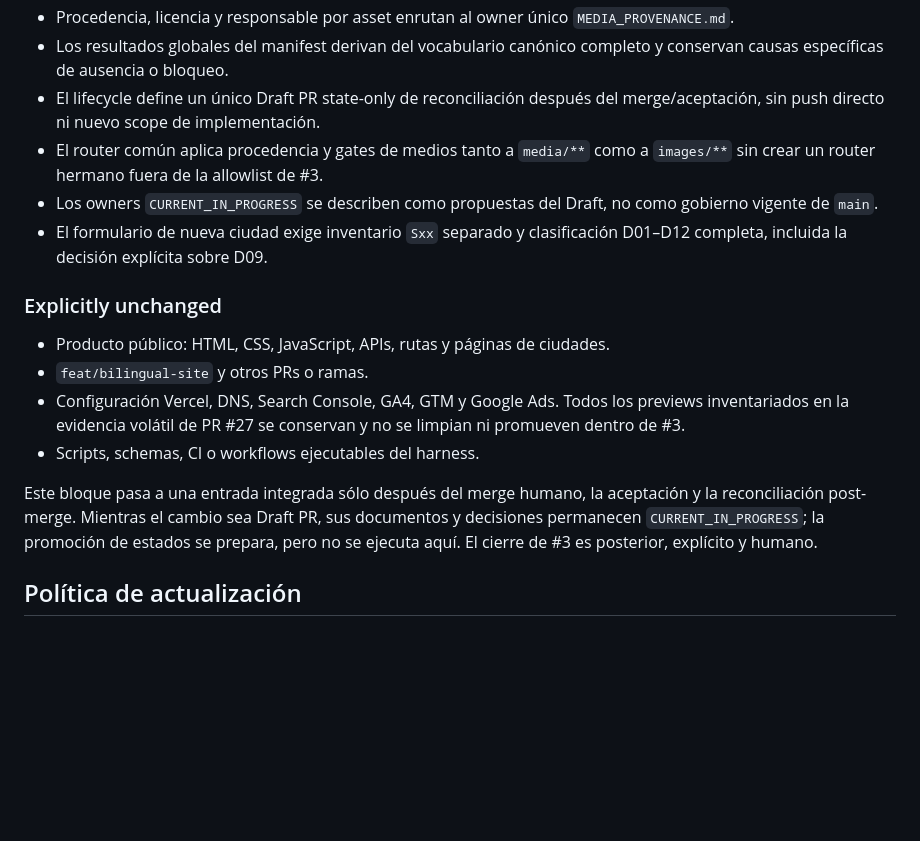
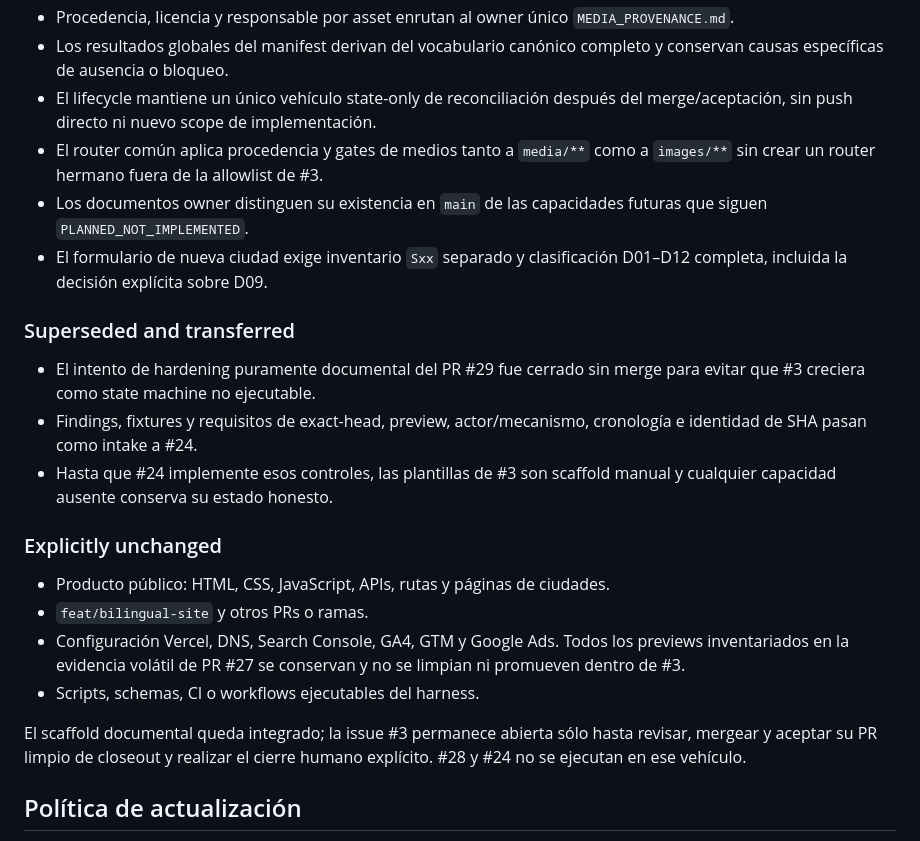
Before and after one commit to cabaniasriocuarto/RanquelTechLab, a Markdown page: docs/truth/CHANGELOG.md, the part around one of its changes. Drawn GitHub-style; blank space fills up the shorter version.

Commit message:
docs: integrate issue 3 changelog closeout

```diff
--- a/docs/truth/CHANGELOG.md
+++ b/docs/truth/CHANGELOG.md
@@ -64,14 +70,23 @@ Status: `CURRENT_IN_PROGRESS`
   `MEDIA_PROVENANCE.md`.
 - Los resultados globales del manifest derivan del vocabulario canónico completo
   y conservan causas específicas de ausencia o bloqueo.
-- El lifecycle define un único Draft PR state-only de reconciliación después del
-  merge/aceptación, sin push directo ni nuevo scope de implementación.
+- El lifecycle mantiene un único vehículo state-only de reconciliación después
+  del merge/aceptación, sin push directo ni nuevo scope de implementación.
 - El router común aplica procedencia y gates de medios tanto a `media/**` como a
   `images/**` sin crear un router hermano fuera de la allowlist de #3.
-- Los owners `CURRENT_IN_PROGRESS` se describen como propuestas del Draft, no
-  como gobierno vigente de `main`.
+- Los documentos owner distinguen su existencia en `main` de las capacidades
+  futuras que siguen `PLANNED_NOT_IMPLEMENTED`.
 - El formulario de nueva ciudad exige inventario `Sxx` separado y clasificación
   D01–D12 completa, incluida la decisión explícita sobre D09.
+
+### Superseded and transferred
+
+- El intento de hardening puramente documental del PR #29 fue cerrado sin merge
+  para evitar que #3 creciera como state machine no ejecutable.
+- Findings, fixtures y requisitos de exact-head, preview, actor/mecanismo,
+  cronología e identidad de SHA pasan como intake a #24.
+- Hasta que #24 implemente esos controles, las plantillas de #3 son scaffold
+  manual y cualquier capacidad ausente conserva su estado honesto.
 
 ### Explicitly unchanged
 
@@ -82,11 +97,9 @@ Status: `CURRENT_IN_PROGRESS`
   limpian ni promueven dentro de #3.
 - Scripts, schemas, CI o workflows ejecutables del harness.
 
-Este bloque pasa a una entrada integrada sólo después del merge humano, la
-aceptación y la reconciliación post-merge. Mientras el cambio sea Draft PR, sus
-documentos y decisiones permanecen `CURRENT_IN_PROGRESS`; la promoción de
-estados se prepara, pero no se ejecuta aquí. El cierre de #3 es posterior,
-explícito y humano.
+El scaffold documental queda integrado; la issue #3 permanece abierta sólo
+hasta revisar, mergear y aceptar su PR limpio de closeout y realizar el cierre
+humano explícito. #28 y #24 no se ejecutan en ese vehículo.
 
 ## Política de actualización
 
```
Also changed, not shown: other parts of docs/truth/CHANGELOG.md (+14 -8 lines).
